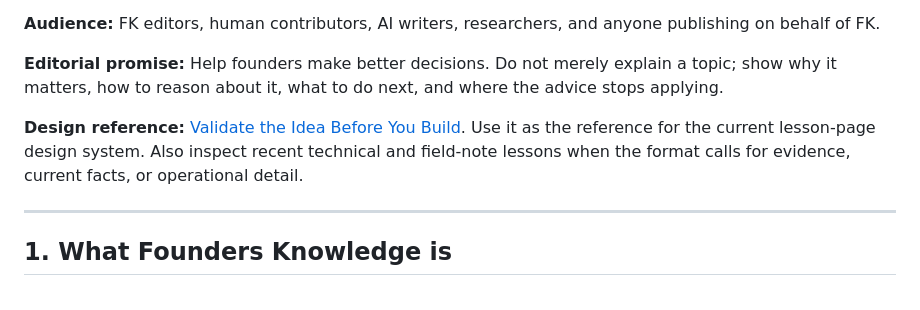
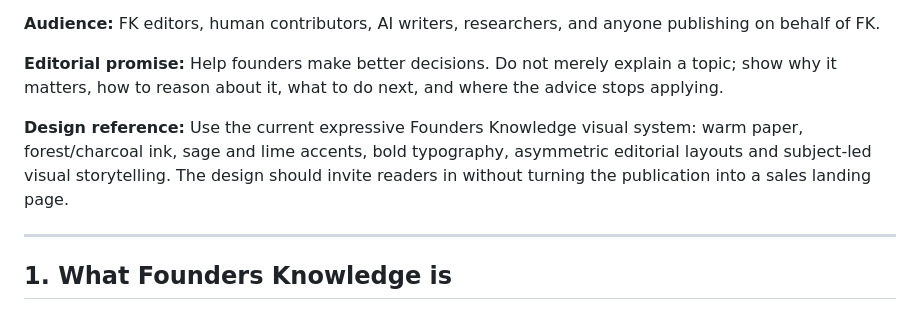
Before and after one commit to nekt-konnekt/Founders-Knowledge, a Markdown page: content/founders-knowledge-editorial-standard.md, the part around the change. Drawn GitHub-style.

Commit message:
Update editorial standard design reference

```diff
--- a/content/founders-knowledge-editorial-standard.md
+++ b/content/founders-knowledge-editorial-standard.md
@@ -6,7 +6,7 @@
 
 **Editorial promise:** Help founders make better decisions. Do not merely explain a topic; show why it matters, how to reason about it, what to do next, and where the advice stops applying.
 
-**Design reference:** [Validate the Idea Before You Build](https://founders-knowledge.vercel.app/lessons/validate-the-idea/). Use it as the reference for the current lesson-page design system. Also inspect recent technical and field-note lessons when the format calls for evidence, current facts, or operational detail.
+**Design reference:** Use the current expressive Founders Knowledge visual system: warm paper, forest/charcoal ink, sage and lime accents, bold typography, asymmetric editorial layouts and subject-led visual storytelling. The design should invite readers in without turning the publication into a sales landing page.
 
 ---
 
```
